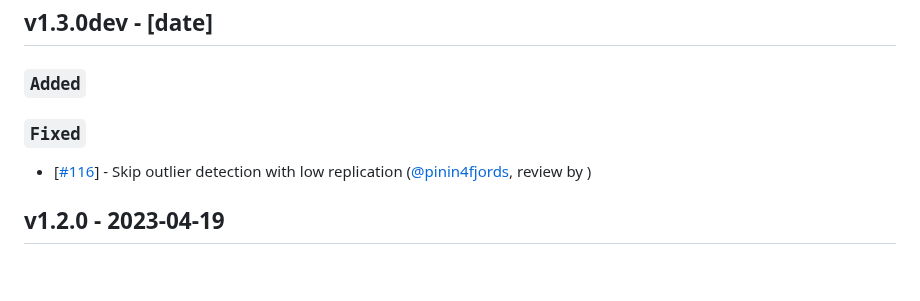
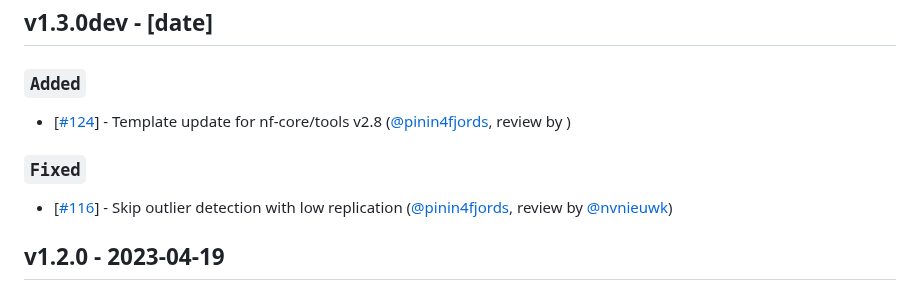
Before and after one commit to nf-core/differentialabundance, a Markdown page: CHANGELOG.md, the part around the change. Rendered like a GitHub page.

Commit message:
update changelog

```diff
--- a/CHANGELOG.md
+++ b/CHANGELOG.md
@@ -7,9 +7,11 @@ and this project adheres to [Semantic Versioning](https://semver.org/spec/v2.0.0
 
 ### `Added`
 
+- [[#124](https://github.com/nf-core/differentialabundance/pull/124)] - Template update for nf-core/tools v2.8 ([@pinin4fjords](https://github.com/pinin4fjords), review by )
+
 ### `Fixed`
 
-- [[#116](https://github.com/nf-core/differentialabundance/issues/116)] - Skip outlier detection with low replication ([@pinin4fjords](https://github.com/pinin4fjords), review by )
+- [[#116](https://github.com/nf-core/differentialabundance/issues/116)] - Skip outlier detection with low replication ([@pinin4fjords](https://github.com/pinin4fjords), review by [@nvnieuwk](https://github.com/nvnieuwk))
 
 ## v1.2.0 - 2023-04-19
 
```
